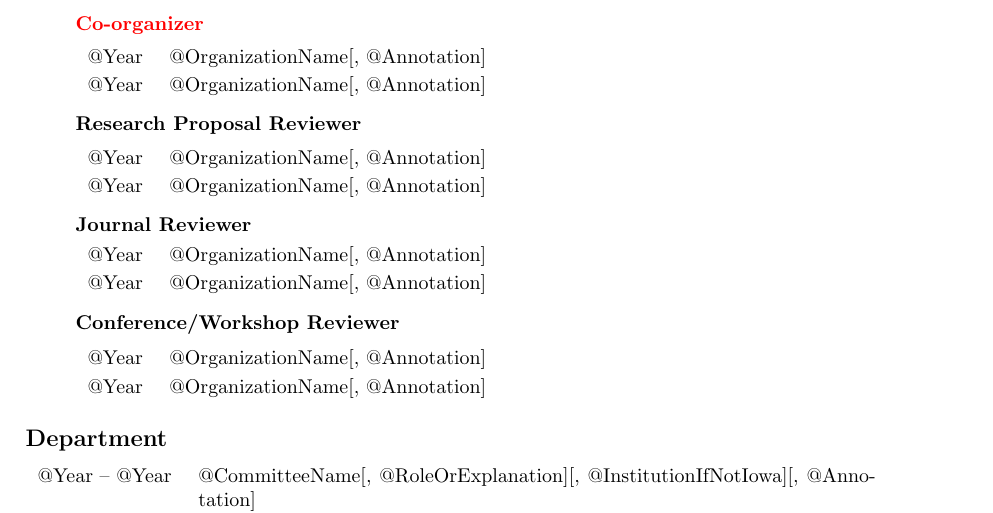
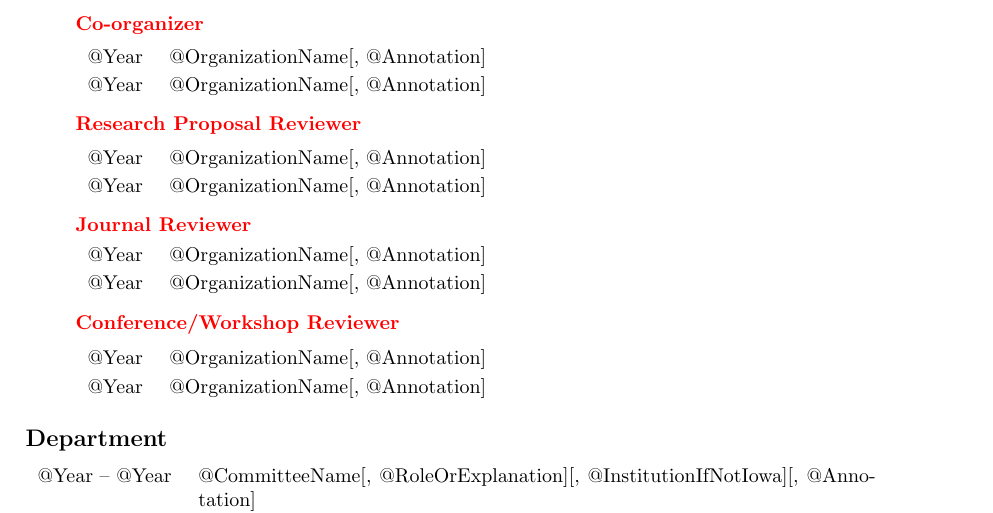
Before and after one commit to tinelli/clas-cv-template, a LaTeX CV (cv-template.tex): part of page 10 of 11, cut so that both start at the same text. Compiled offline with pdfLaTeX.

Commit message:
Minor fix

```diff
--- a/cv-template.tex
+++ b/cv-template.tex
@@ -1001,9 +1001,9 @@ The proposal is their current placement before the end.
 \end{tabular}
 
 \begin{IOWA ONLY}
-%~~~~~~~~~~~~~~~~~~~~~~~~~~~~~~~~~~~~~~~~~~~
-\item[] \textbf{Research Proposal Reviewer}
-%~~~~~~~~~~~~~~~~~~~~~~~~~~~~~~~~~~~~~~~~~~~
+%~~~~~~~~~~~~~~~~~~~~~~~~~~~~~~~~~~~~~~~~~~~~~~~~~
+\item[] \textbf{\new{Research Proposal Reviewer}}
+%~~~~~~~~~~~~~~~~~~~~~~~~~~~~~~~~~~~~~~~~~~~~~~~~~
 \\[1.3ex]
 \begin{tabular}{l@{\quad\ }p{34em}}
  @Year & @OrganizationName[, @Annotation]
@@ -1021,9 +1021,9 @@ The proposal is their current placement before the end.
  @Year & @OrganizationName[, @Annotation]
 \end{tabular}
 
-%~~~~~~~~~~~~~~~~~~~~~~~~~~~~~~~~~~~~~~~~~~~~~~~~
-\item[] \textbf{Conference/Workshop Reviewer}
-%~~~~~~~~~~~~~~~~~~~~~~~~~~~~~~~~~~~~~~~~~~~~~~~~
+%~~~~~~~~~~~~~~~~~~~~~~~~~~~~~~~~~~~~~~~~~~~~~~~~~~~
+\item[] \textbf{\new{Conference/Workshop Reviewer}}
+%~~~~~~~~~~~~~~~~~~~~~~~~~~~~~~~~~~~~~~~~~~~~~~~~~~~
 \\[1.3ex]
 \begin{tabular}{l@{\quad\ }p{34em}}
  @Year & @OrganizationName[, @Annotation]
```
Also changed, not shown: cv-template.pdf, cv-template.tex (6 more changed lines).
